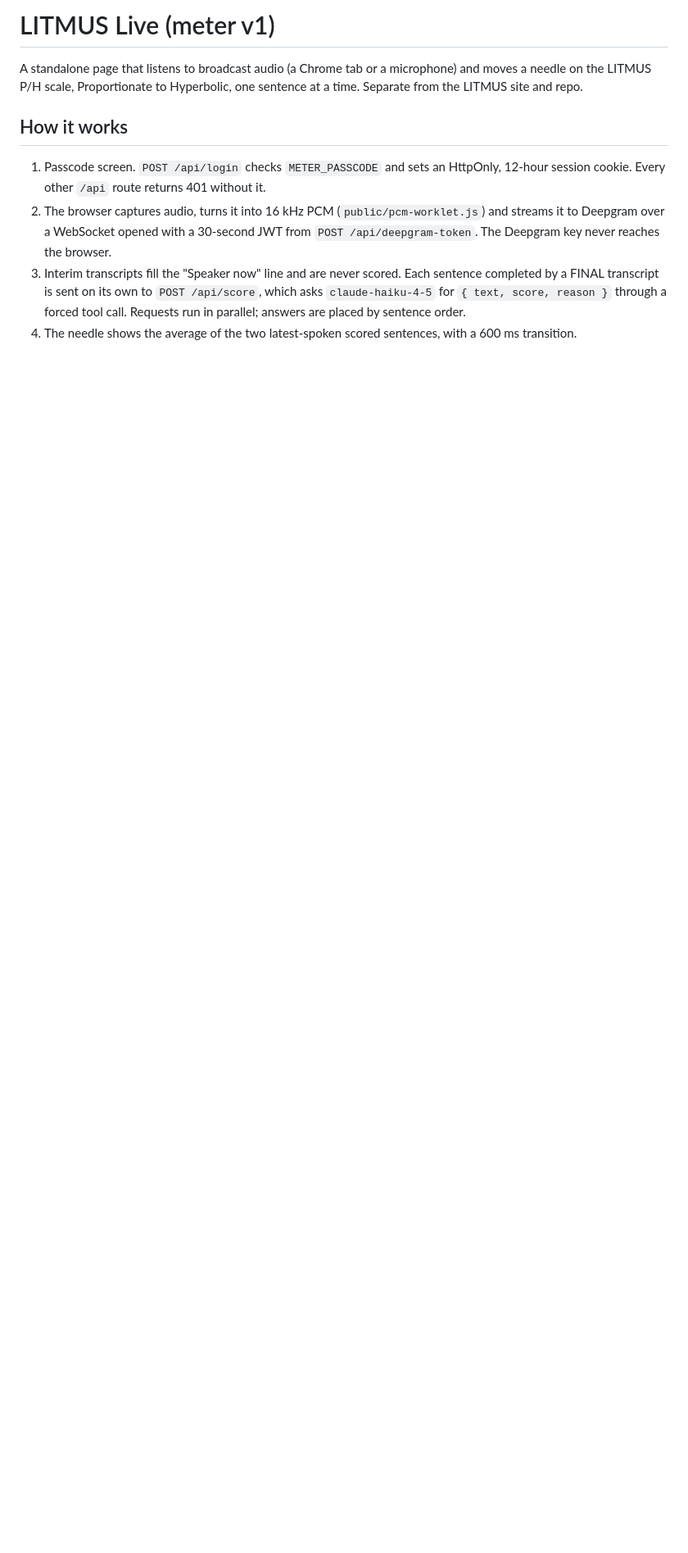
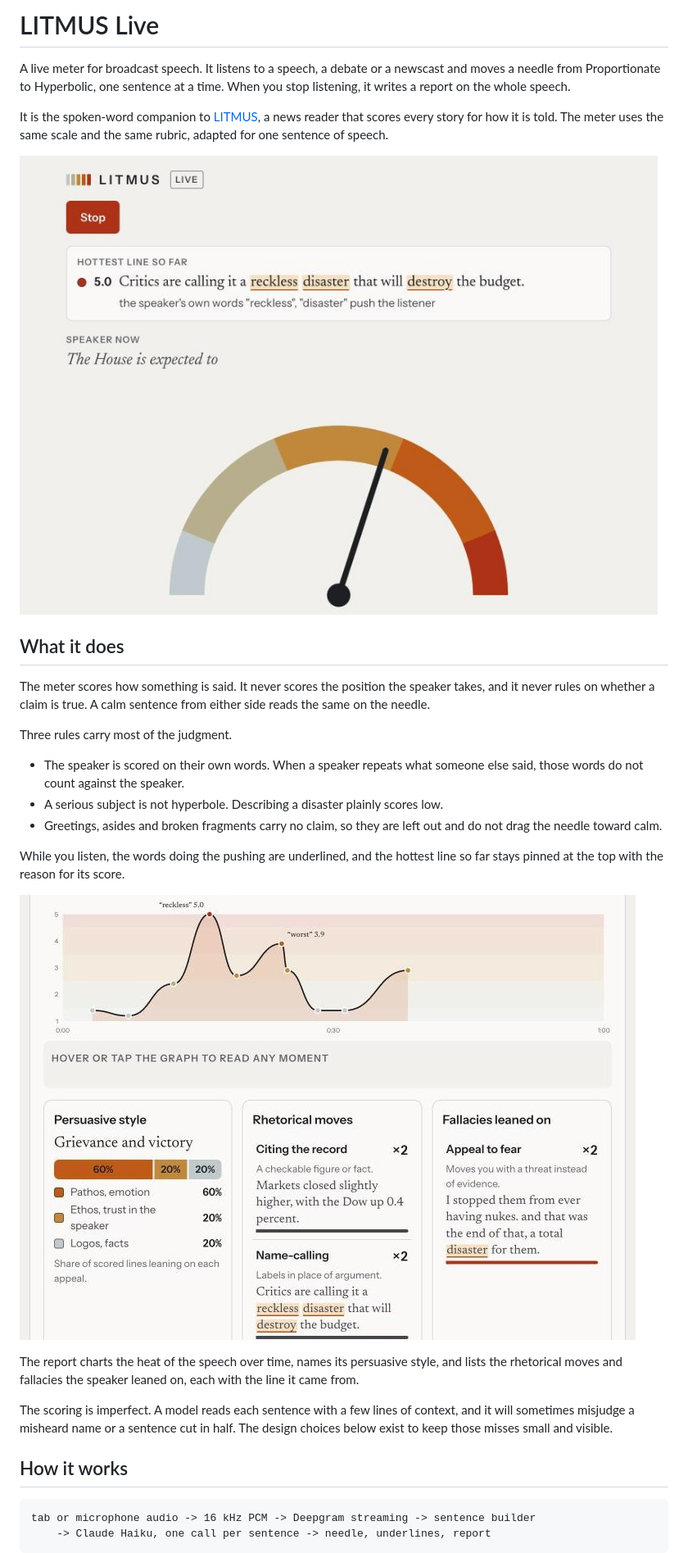
Before and after one commit to blueandyellow44/litmus-meter, a Markdown page: README.md, the part around one of its changes. Shown at 82% size. Rendered like a GitHub page; pictures changed too: docs/meter.jpg (added), docs/report.jpg (added); blank space fills up the shorter version.

````diff
--- a/README.md
+++ b/README.md
@@ -1,11 +1,33 @@
-# LITMUS Live (meter v1)
+# LITMUS Live
 
-A standalone page that listens to broadcast audio (a Chrome tab or a microphone) and moves a needle on the LITMUS P/H scale, Proportionate to Hyperbolic, one sentence at a time. Separate from the LITMUS site and repo.
+A live meter for broadcast speech. It listens to a speech, a debate or a newscast and moves a needle from Proportionate to Hyperbolic, one sentence at a time. When you stop listening, it writes a report on the whole speech.
+
+It is the spoken-word companion to [LITMUS](https://github.com/blueandyellow44/litmus), a news reader that scores every story for how it is told. The meter uses the same scale and the same rubric, adapted for one sentence of speech.
+
+![The meter while a speech is playing](docs/meter.jpg)
+
+## What it does
+
+The meter scores how something is said. It never scores the position the speaker takes, and it never rules on whether a claim is true. A calm sentence from either side reads the same on the needle.
+
+Three rules carry most of the judgment.
+
+- The speaker is scored on their own words. When a speaker repeats what someone else said, those words do not count against the speaker.
+- A serious subject is not hyperbole. Describing a disaster plainly scores low.
+- Greetings, asides and broken fragments carry no claim, so they are left out and do not drag the needle toward calm.
+
+While you listen, the words doing the pushing are underlined, and the hottest line so far stays pinned at the top with the reason for its score.
+
+![The report written when the listening stops](docs/report.jpg)
+
+The report charts the heat of the speech over time, names its persuasive style, and lists the rhetorical moves and fallacies the speaker leaned on, each with the line it came from.
+
+The scoring is imperfect. A model reads each sentence with a few lines of context, and it will sometimes misjudge a misheard name or a sentence cut in half. The design choices below exist to keep those misses small and visible.
 
 ## How it works
 
-1. Passcode screen. `POST /api/login` checks `METER_PASSCODE` and sets an HttpOnly, 12-hour session cookie. Every other `/api` route returns 401 without it.
-2. The browser captures audio, turns it into 16 kHz PCM (`public/pcm-worklet.js`) and streams it to Deepgram over a WebSocket opened with a 30-second JWT from `POST /api/deepgram-token`. The Deepgram key never reaches the browser.
-3. Interim transcripts fill the "Speaker now" line and are never scored. Each sentence completed by a FINAL transcript is sent on its own to `POST /api/score`, which asks `claude-haiku-4-5` for `{ text, score, reason }` through a forced tool call. Requests run in parallel; answers are placed by sentence order.
-4. The needle shows the average of the two latest-spoken scored sentences, with a 600 ms transition.
+```
+tab or microphone audio -> 16 kHz PCM -> Deepgram streaming -> sentence builder
+    -> Claude Haiku, one call per sentence -> needle, underlines, report
+```
 
````
Also changed, not shown: other parts of README.md (+45 -37 lines), 8 other files.
